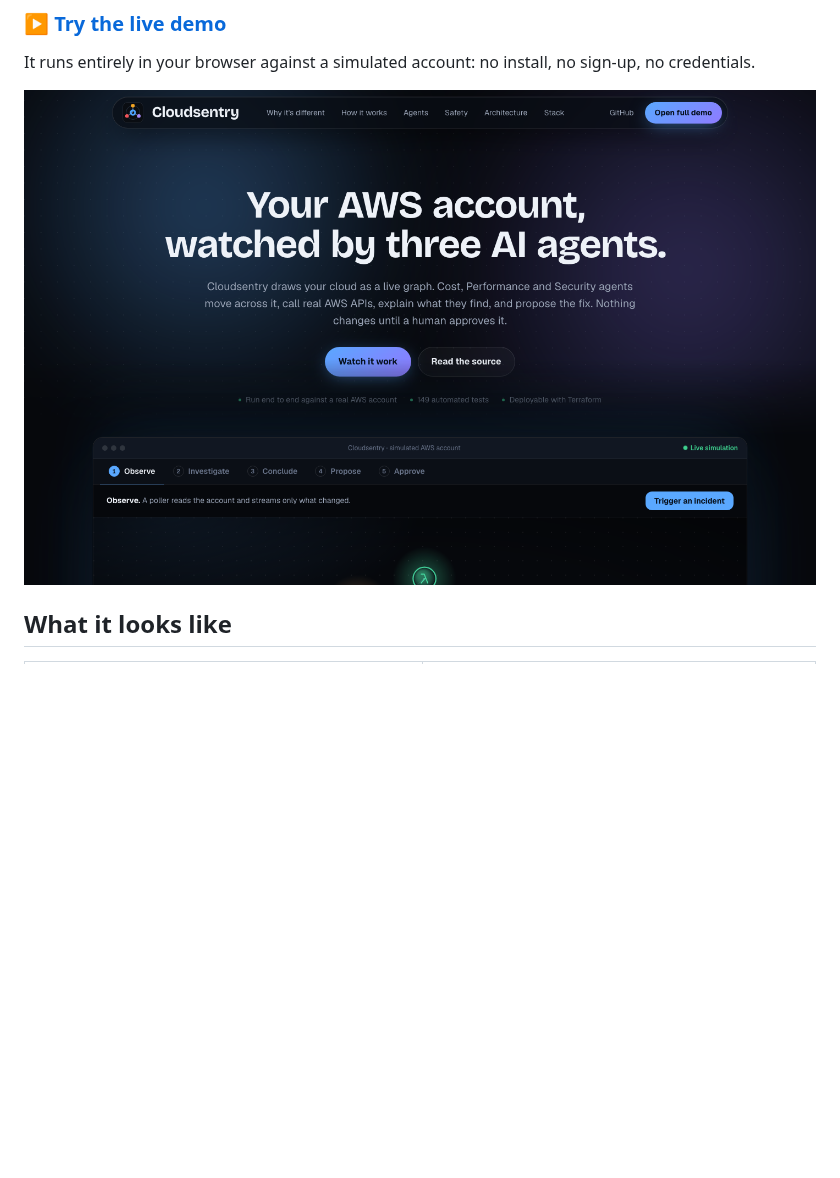
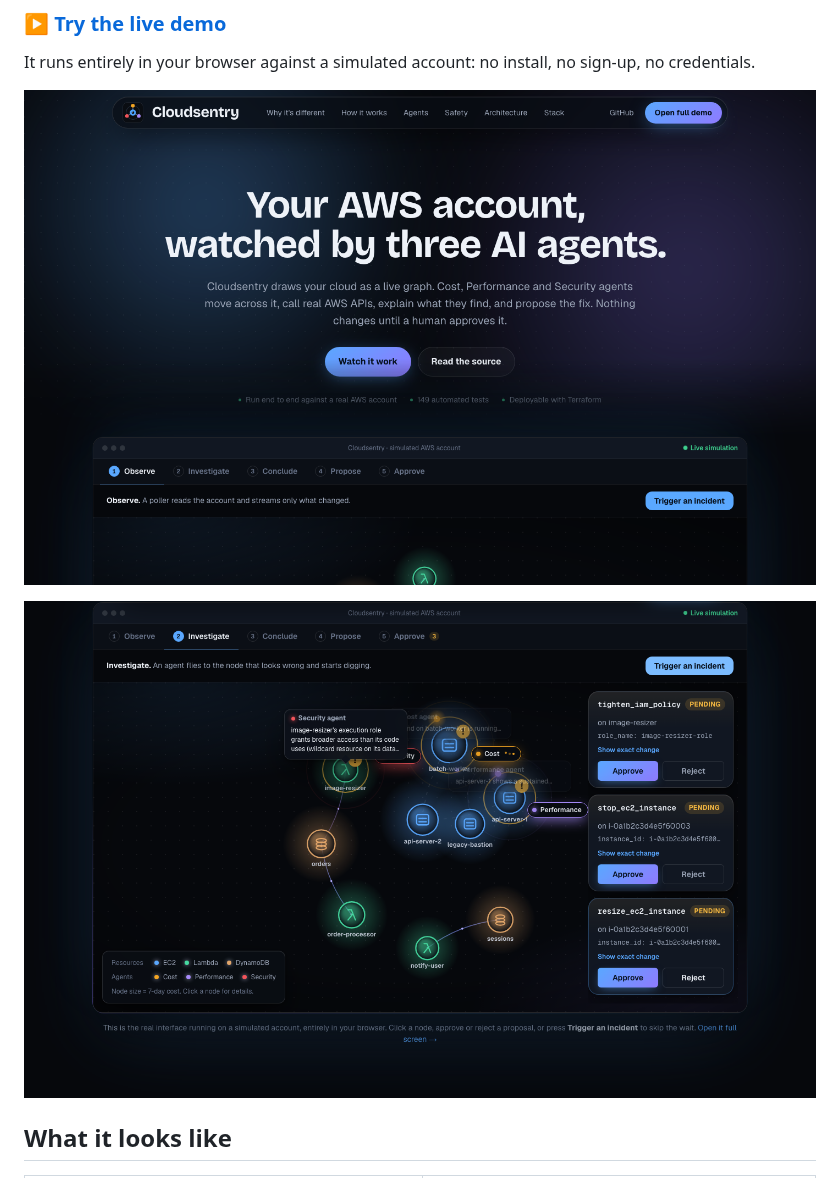
Before and after one commit to Sakar1601/cloudsentry, a Markdown page: README.md, the part around one of its changes. Rendered like a GitHub page; blank space fills up the shorter version.

```diff
--- a/README.md
+++ b/README.md
@@ -13,7 +13,9 @@ human approves it**, and every decision is logged.
 
 It runs entirely in your browser against a simulated account: no install, no sign-up, no credentials.
 
-![Landing page with the live product window](docs/images/landing.png)
+![Landing page](docs/images/landing.png)
+
+![The live product: agents investigating, approvals queued](docs/images/demo-live.png)
 
 ## What it looks like
 
```
Also changed, not shown: other parts of README.md (+6 -0 lines), docs/images/mobile.png (added), 3 other files.
